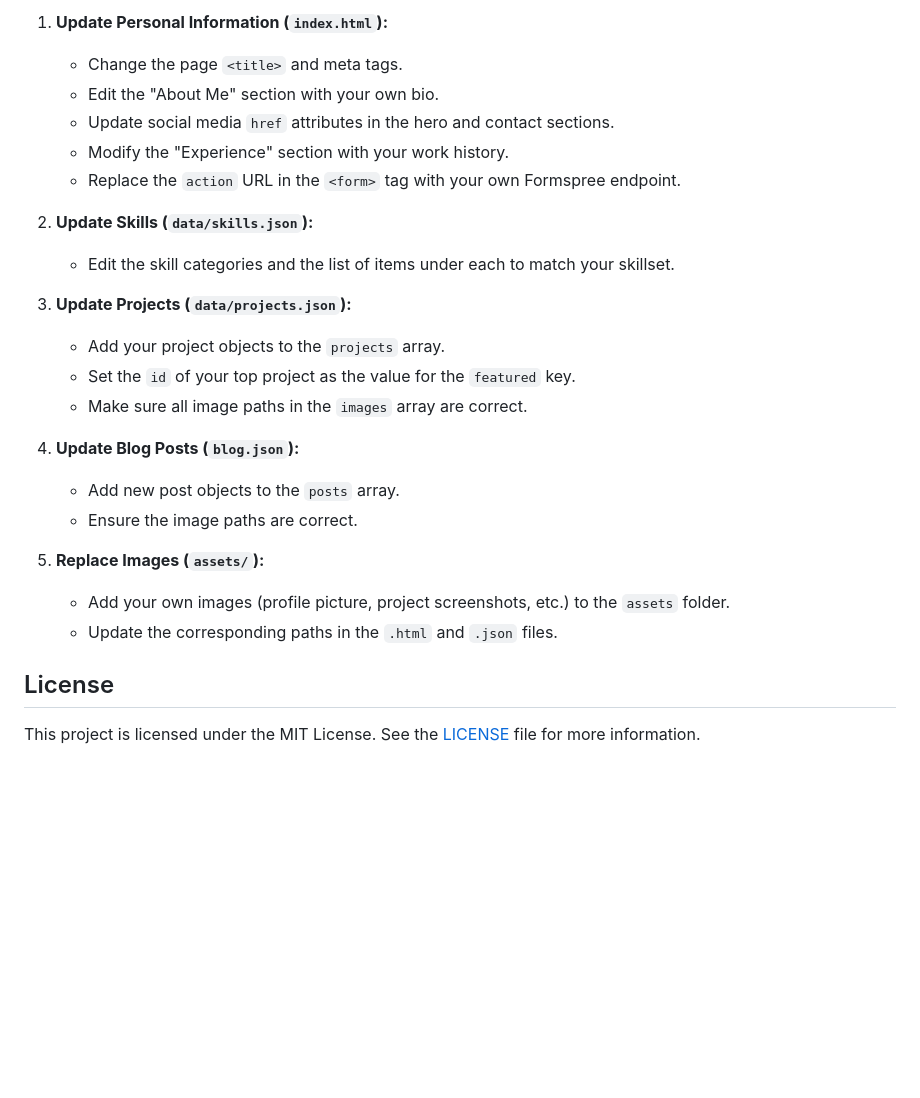
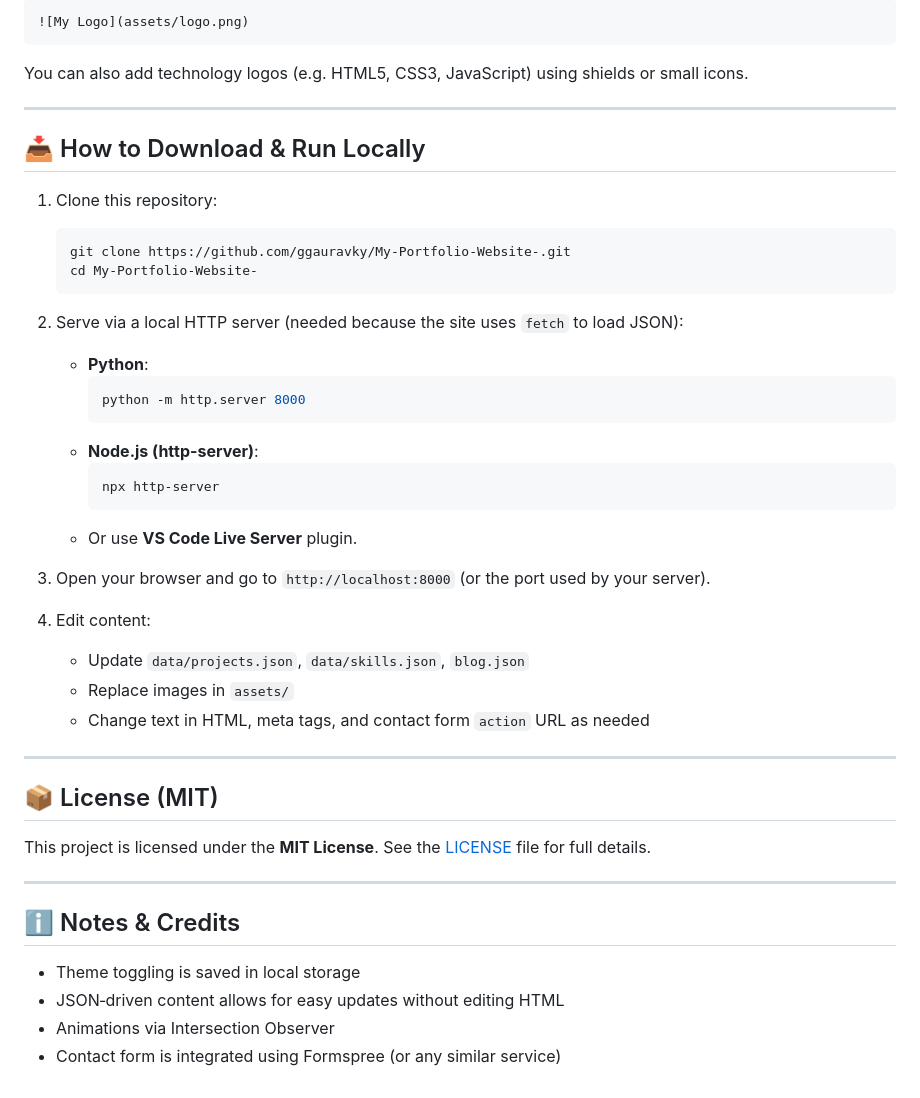
Before and after one commit to ggauravky/My-Portfolio-Website-, a Markdown page: README.md, the part around the change printed below. GitHub-like rendering; blank space fills up the shorter version.

````diff
--- a/README.md
+++ b/README.md
@@ -70,27 +69,51 @@ You need a local server to run the project due to the use of the `fetch` API to
 
-1.  **Update Personal Information (`index.html`):**
-    -   Change the page `<title>` and meta tags.
-    -   Edit the "About Me" section with your own bio.
-    -   Update social media `href` attributes in the hero and contact sections.
-    -   Modify the "Experience" section with your work history.
-    -   Replace the `action` URL in the `<form>` tag with your own Formspree endpoint.
+```md
+![My Logo](assets/logo.png)
+```
 
-2.  **Update Skills (`data/skills.json`):**
-    -   Edit the skill categories and the list of items under each to match your skillset.
+You can also add technology logos (e.g. HTML5, CSS3, JavaScript) using shields or small icons.
 
-3.  **Update Projects (`data/projects.json`):**
-    -   Add your project objects to the `projects` array.
-    -   Set the `id` of your top project as the value for the `featured` key.
-    -   Make sure all image paths in the `images` array are correct.
+---
 
-4.  **Update Blog Posts (`blog.json`):**
-    -   Add new post objects to the `posts` array.
-    -   Ensure the image paths are correct.
+## 📥 How to Download & Run Locally
 
-5.  **Replace Images (`assets/`):**
-    -   Add your own images (profile picture, project screenshots, etc.) to the `assets` folder.
-    -   Update the corresponding paths in the `.html` and `.json` files.
+1. Clone this repository:
 
-## License
+   ```sh
+   git clone https://github.com/ggauravky/My-Portfolio-Website-.git
+   cd My-Portfolio-Website-
+   ```
 
-This project is licensed under the MIT License. See the [LICENSE](LICENSE) file for more information.
+2. Serve via a local HTTP server (needed because the site uses `fetch` to load JSON):
+
+   - **Python**:
+     ```sh
+     python -m http.server 8000
+     ```
+   - **Node.js (http-server)**:
+     ```sh
+     npx http-server
+     ```
+   - Or use **VS Code Live Server** plugin.
+
+3. Open your browser and go to `http://localhost:8000` (or the port used by your server).
+
+4. Edit content:
+   - Update `data/projects.json`, `data/skills.json`, `blog.json`
+   - Replace images in `assets/`
+   - Change text in HTML, meta tags, and contact form `action` URL as needed
+
+---
+
+## 📦 License (MIT)
+
+This project is licensed under the **MIT License**. See the [LICENSE](LICENSE) file for full details.
+
+---
+
+## ℹ️ Notes & Credits
+
+- Theme toggling is saved in local storage
+- JSON‑driven content allows for easy updates without editing HTML
+- Animations via Intersection Observer
+- Contact form is integrated using Formspree (or any similar service)
````
Also changed, not shown: other parts of README.md (+50 -51 lines).
